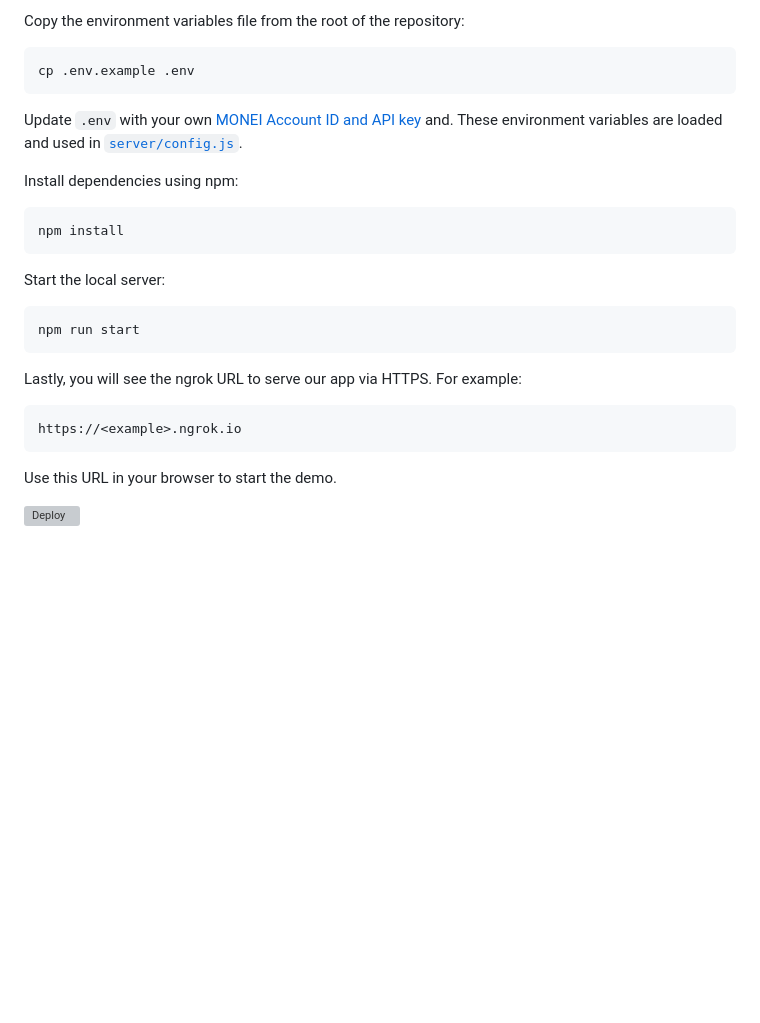
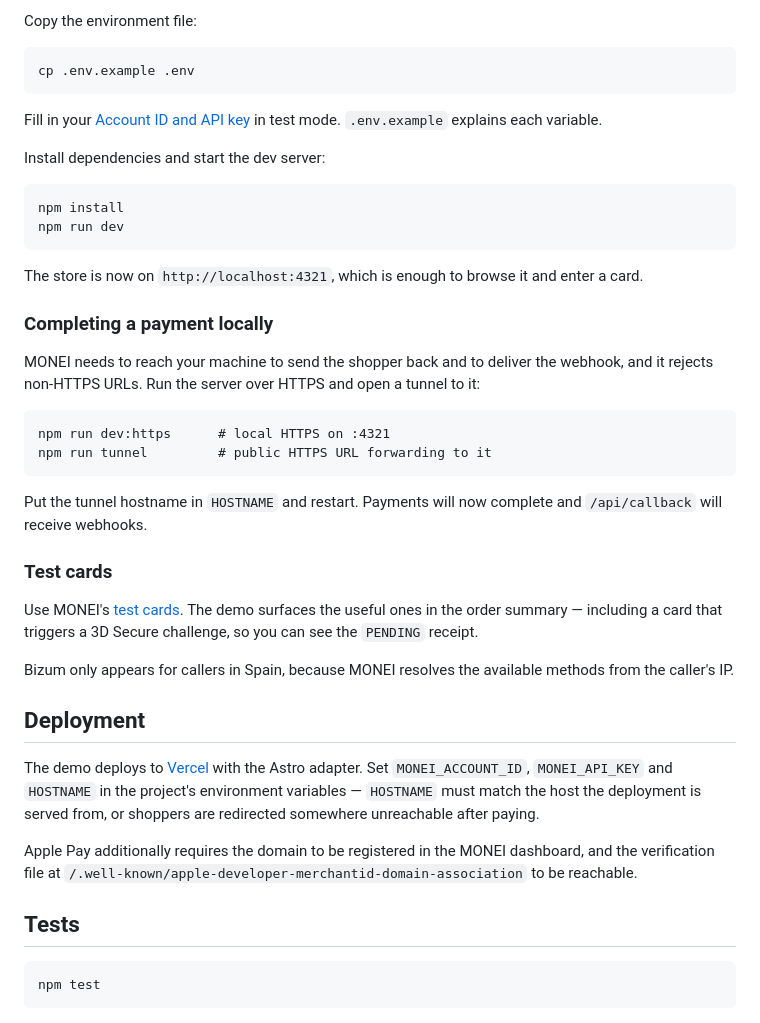
Before and after one commit to MONEI/monei-payments-demo, a Markdown page: README.md, the part around one of its changes. GitHub-like rendering; blank space fills up the shorter version; grey boxes are pictures that could not be loaded.

```diff
--- a/README.md
+++ b/README.md
@@ -40,22 +45,38 @@ You’ll need the following:
 
-Copy the environment variables file from the root of the repository:
+Copy the environment file:
 
     cp .env.example .env
 
-Update `.env` with your own [MONEI Account ID and API key](https://dashboard.monei.com/settings/api) and. These environment variables are loaded and used in [`server/config.js`](/server/config.js).
+Fill in your [Account ID and API key](https://dashboard.monei.com/settings/api) in test mode. `.env.example` explains each variable.
 
-Install dependencies using npm:
+Install dependencies and start the dev server:
 
     npm install
+    npm run dev
 
-Start the local server:
+The store is now on `http://localhost:4321`, which is enough to browse it and enter a card.
 
-    npm run start
+### Completing a payment locally
 
-Lastly, you will see the ngrok URL to serve our app via HTTPS. For example:
+MONEI needs to reach your machine to send the shopper back and to deliver the webhook, and it rejects non-HTTPS URLs. Run the server over HTTPS and open a tunnel to it:
 
-    https://<example>.ngrok.io
+    npm run dev:https      # local HTTPS on :4321
+    npm run tunnel         # public HTTPS URL forwarding to it
 
-Use this URL in your browser to start the demo.
+Put the tunnel hostname in `HOSTNAME` and restart. Payments will now complete and `/api/callback` will receive webhooks.
 
-[![Deploy](https://www.herokucdn.com/deploy/button.svg)](https://heroku.com/deploy)
+### Test cards
+
+Use MONEI's [test cards](https://docs.monei.com/docs/testing/). The demo surfaces the useful ones in the order summary — including a card that triggers a 3D Secure challenge, so you can see the `PENDING` receipt.
+
+Bizum only appears for callers in Spain, because MONEI resolves the available methods from the caller's IP.
+
+## Deployment
+
+The demo deploys to [Vercel](https://vercel.com) with the Astro adapter. Set `MONEI_ACCOUNT_ID`, `MONEI_API_KEY` and `HOSTNAME` in the project's environment variables — `HOSTNAME` must match the host the deployment is served from, or shoppers are redirected somewhere unreachable after paying.
+
+Apple Pay additionally requires the domain to be registered in the MONEI dashboard, and the verification file at `/.well-known/apple-developer-merchantid-domain-association` to be reachable.
+
+## Tests
+
+    npm test
```
Also changed, not shown: other parts of README.md (+22 -17 lines), public/images/preview.jpg, 3 other files.
